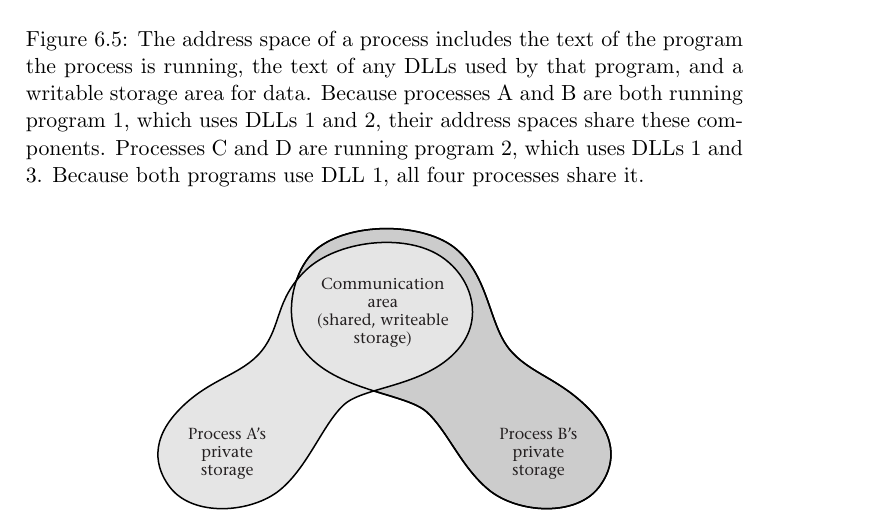
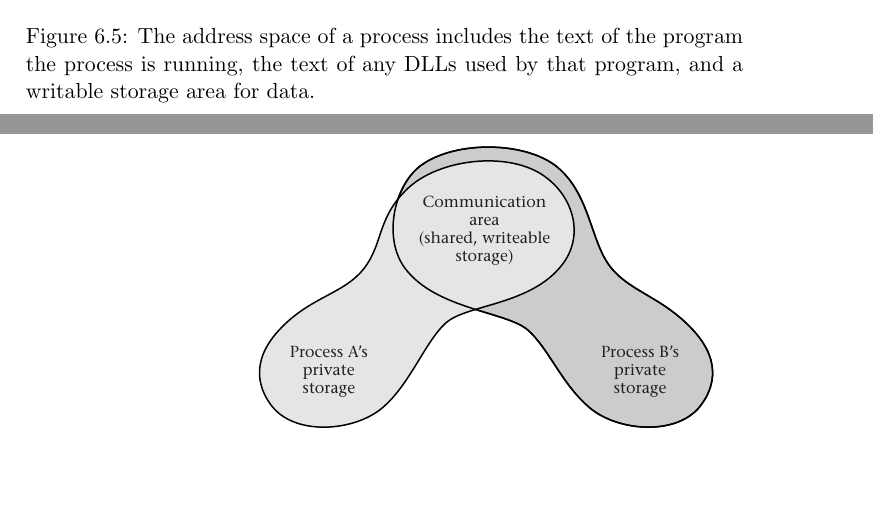
Before and after one commit to Max-Hailperin/Operating-Systems-and-Middleware--Supporting-Controlled-Interaction, a LaTeX thesis (os-book.tex, which reads vm.tex): part of page 235 of 400 before the commit and two parts of pages 235 and 236 of 400 after it, the two joined at a grey line, cut so that both start at the same text, the shorter picture padded with empty space. Compiled offline with pdfLaTeX.

Commit message:
Matt Knutson redrew figure that confusd many readers

```diff
--- a/vm.tex
+++ b/vm.tex
@@ -380,11 +380,7 @@ those areas mapped into its virtual address space.
 %\centerline{\epsfbox{scan-6-3.eps}}
 \caption{The address space of a process includes the text of the
   program the process is running, the text of any DLLs used by that
-  program, and a writable storage area for data.  Because processes A and B are
-  both running program 1, which uses DLLs 1 and 2, their address
-  spaces share these components.  Processes C and D are running
-  program 2, which uses DLLs 1 and 3.  Because both programs use
-  DLL~1, all four processes share it.}
+  program, and a writable storage area for data.}
 \label{scan-6-3}
 \end{figure}
 
```
Also changed, not shown: hail_f0605.pdf.
